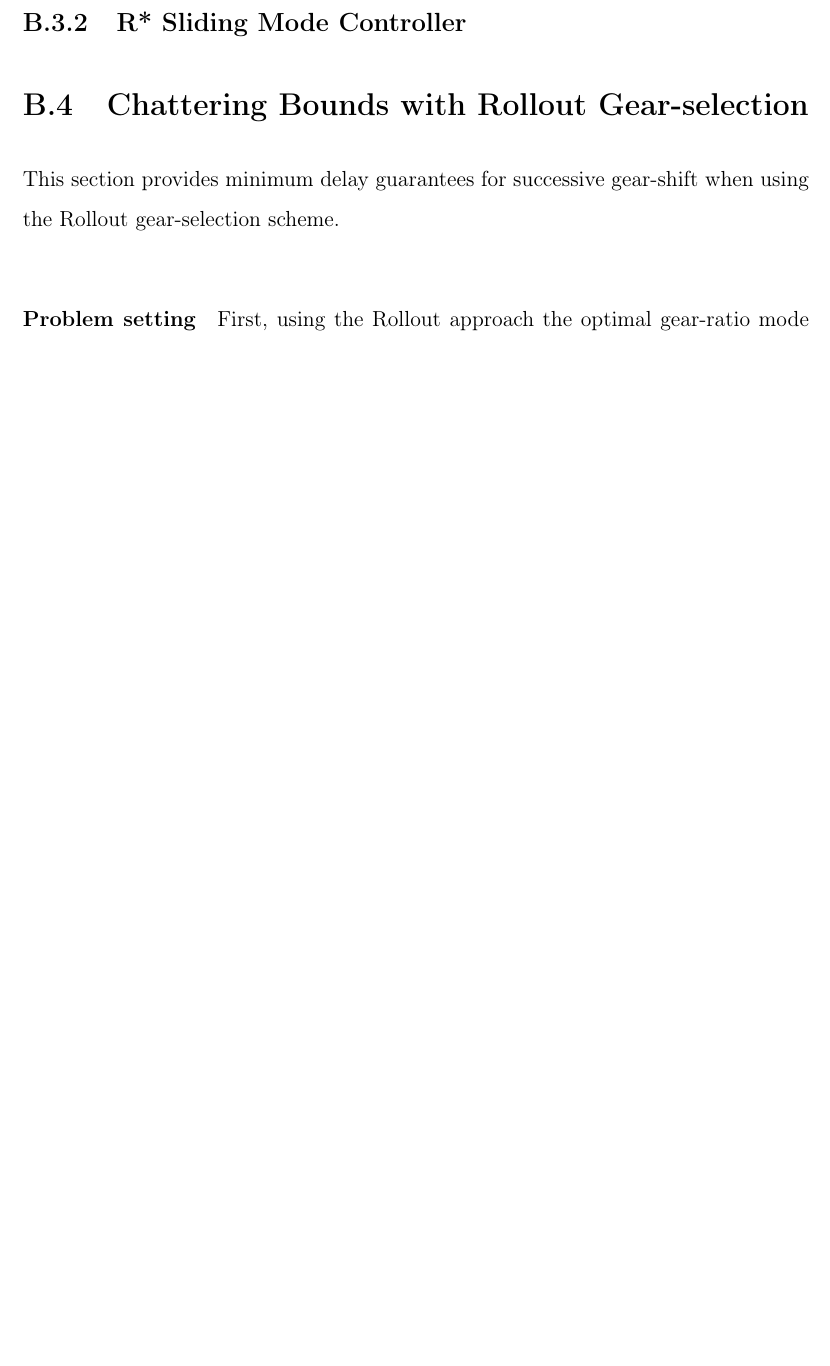
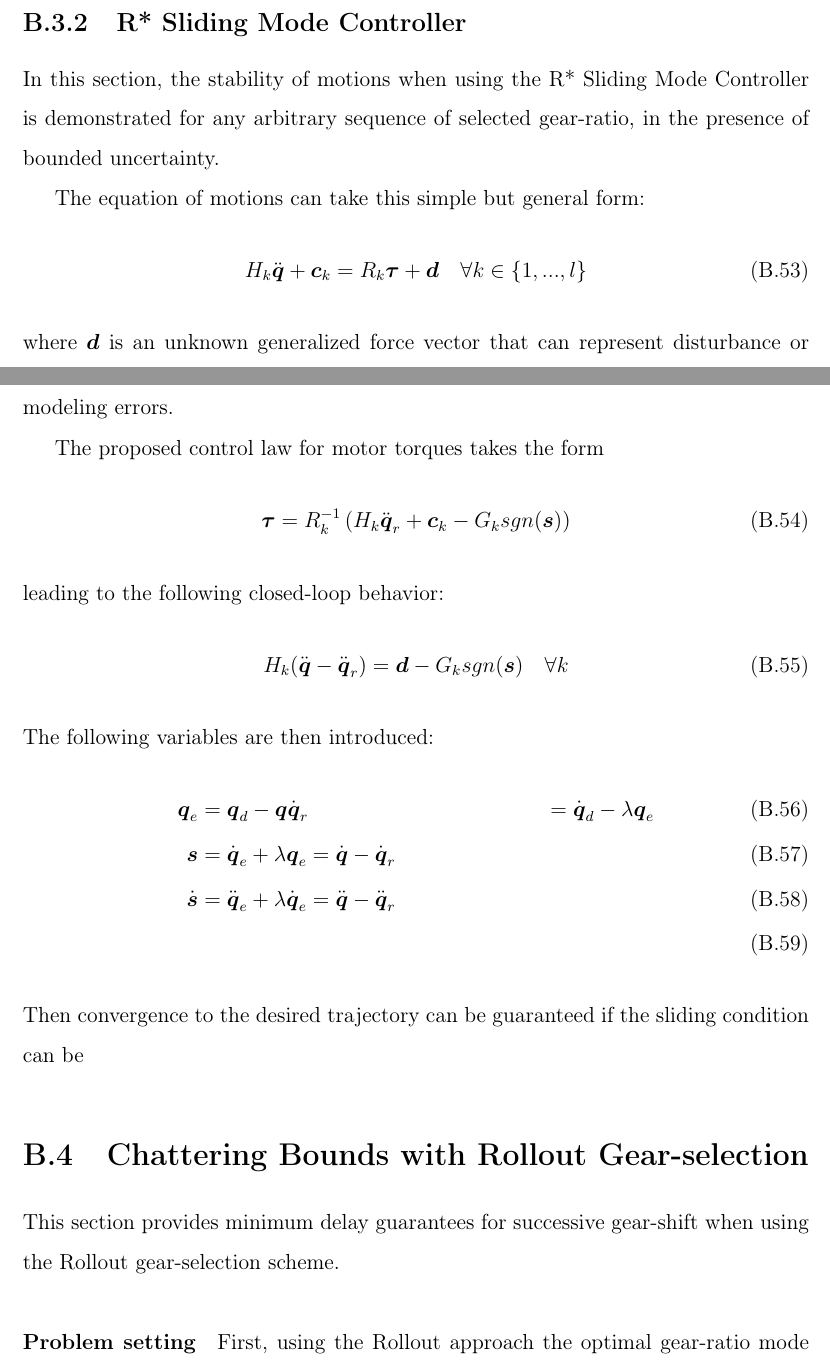
Before and after one commit to alx87grd/MIT-Thesis, a LaTeX thesis (main.tex, which reads src/proofs.tex): part of page 160 of 169 before the commit and two parts of pages 161 and 162 of 171 after it, the two joined at a grey line, cut so that both start at the same text, the shorter picture padded with empty space. Compiled offline with pdfLaTeX.

Commit message:
proof ctc

```diff
--- a/src/proofs.tex
+++ b/src/proofs.tex
@@ -287,3 +329,43 @@ J^*   &= 2 \sum_i{ \left[ \tau_i^E \tau_i^I + \left| \tau_i^E \tau_i^I \right| \
+In this section, the stability of motions when using the R* Sliding Mode Controller is demonstrated for any arbitrary sequence of selected gear-ratio, in the presence of bounded uncertainty.
+
+The equation of motions can take this simple but general form:
+\begin{align}
+H_k \ddot{\vec{q}} + \vec{c}_k = R_k \vec{\tau} + \vec{d} \quad \forall k \in \{1,...,l\}
+\label{eq:eom_k}
+\end{align}
+where $\vec{d}$ is an unknown generalized force vector that can represent disturbance or modeling errors.
+
+The proposed control law for motor torques takes the form
+%
+\begin{align}
+\vec{\tau} = R_k^{-1} \left( H_k \ddot{\vec{q}}_r + \vec{c}_k - G_k sgn( \vec{s} ) \right)
+\end{align}
+%
+leading to the following closed-loop behavior:
+%
+\begin{align}
+H_k ( \ddot{\vec{q}} - \ddot{\vec{q}}_r ) = \vec{d} - G_k sgn( \vec{s} ) \quad \forall k
+\end{align}
+%
+The following variables are then introduced:
+\begin{align}
+\vec{q}_e       &= \vec{q}_d       - \vec{q}
+\dot{\vec{q}}_r &= \dot{\vec{q}}_d - \lambda  \vec{q}_e \\
+\vec{s}         &= \dot{\vec{q}}_e + \lambda  \vec{q}_e  = \dot{\vec{q}} - \dot{\vec{q}}_r \\
+\dot{\vec{s}}   &= \ddot{\vec{q}}_e + \lambda  \dot{\vec{q}}_e  = \ddot{\vec{q}} - \ddot{\vec{q}}_r \\
+\end{align}
+%
+Then convergence to the desired trajectory can be guaranteed if the sliding condition can be
+
+
+
+
+
+
+
+
+
+
 
 
 \section{Chattering Bounds with Rollout Gear-selection}
```
Also changed, not shown: src/proofs.tex (44 more changed lines).
